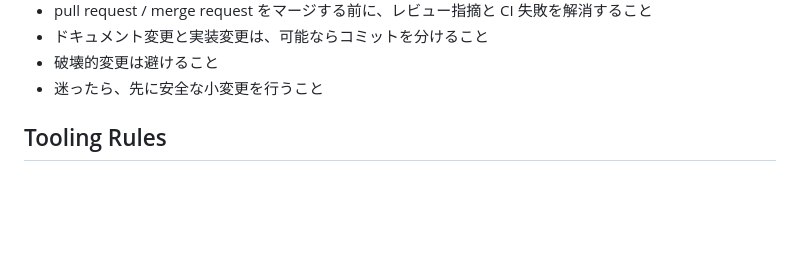
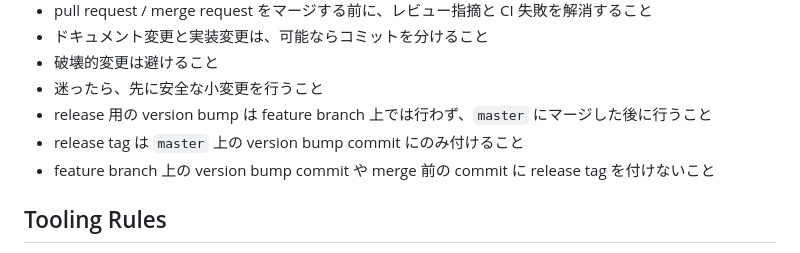
Before and after one commit to FUMIHITO-EGUCHI/x-post-archive-extension, a Markdown page: AGENTS.md, the part around the change. GitHub-like rendering; blank space fills up the shorter version.

Commit message:
docs: clarify release versioning rules

```diff
--- a/AGENTS.md
+++ b/AGENTS.md
@@ -258,6 +258,9 @@ X 風デザインを模倣する必要はない。
 - ドキュメント変更と実装変更は、可能ならコミットを分けること
 - 破壊的変更は避けること
 - 迷ったら、先に安全な小変更を行うこと
+- release 用の version bump は feature branch 上では行わず、`master` にマージした後に行うこと
+- release tag は `master` 上の version bump commit にのみ付けること
+- feature branch 上の version bump commit や merge 前の commit に release tag を付けないこと
 
 ## Tooling Rules
 - 新規セットアップ時は package manager を早い段階で固定し、以後は混在させないこと
```
